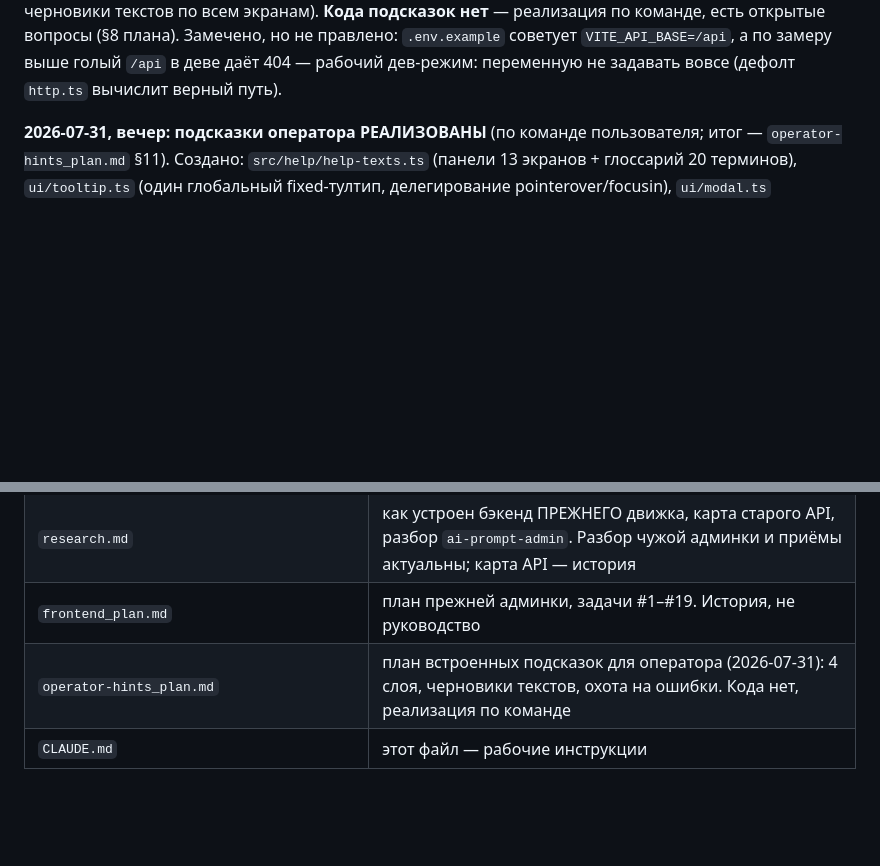
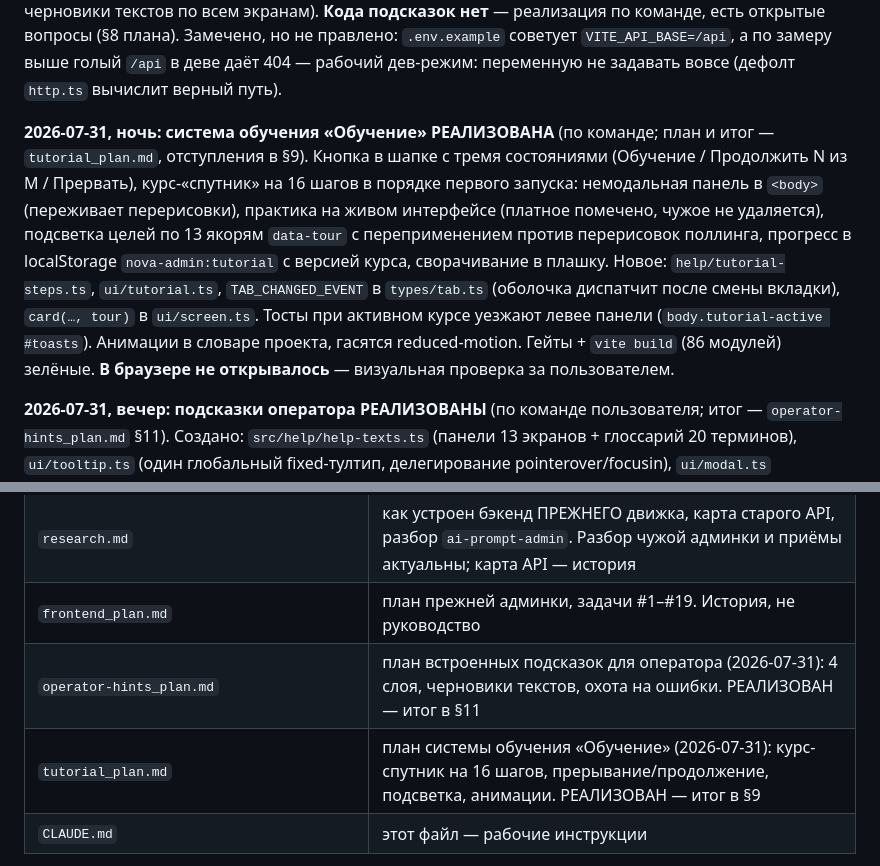
Before and after one commit to Yury93/girl-history-admin, a Markdown page: CLAUDE.md, 2 parts joined by grey strips. GitHub-like rendering; blank space fills up the shorter version.

```diff
--- a/CLAUDE.md
+++ b/CLAUDE.md
@@ -144,6 +144,19 @@
 команде, есть открытые вопросы (§8 плана). Замечено, но не правлено: `.env.example` советует
 `VITE_API_BASE=/api`, а по замеру выше голый `/api` в деве даёт 404 — рабочий дев-режим:
 переменную не задавать вовсе (дефолт `http.ts` вычислит верный путь).
+
+**2026-07-31, ночь: система обучения «Обучение» РЕАЛИЗОВАНА** (по команде; план и итог —
+`tutorial_plan.md`, отступления в §9). Кнопка в шапке с тремя состояниями
+(Обучение / Продолжить N из M / Прервать), курс-«спутник» на 16 шагов в порядке первого
+запуска: немодальная панель в `<body>` (переживает перерисовки), практика на живом
+интерфейсе (платное помечено, чужое не удаляется), подсветка целей по 13 якорям
+`data-tour` с переприменением против перерисовок поллинга, прогресс в localStorage
+`nova-admin:tutorial` с версией курса, сворачивание в плашку. Новое: `help/tutorial-steps.ts`,
+`ui/tutorial.ts`, `TAB_CHANGED_EVENT` в `types/tab.ts` (оболочка диспатчит после смены
+вкладки), `card(…, tour)` в `ui/screen.ts`. Тосты при активном курсе уезжают левее панели
+(`body.tutorial-active #toasts`). Анимации в словаре проекта, гасятся reduced-motion.
+Гейты + `vite build` (86 модулей) зелёные. **В браузере не открывалось** — визуальная
+проверка за пользователем.
 
 **2026-07-31, вечер: подсказки оператора РЕАЛИЗОВАНЫ** (по команде пользователя; итог —
 `operator-hints_plan.md` §11). Создано: `src/help/help-texts.ts` (панели 13 экранов +
@@ -420,7 +433,8 @@ GenerationError на бэкенде (не делалось — бэкенд бе
 | `girl-history/ТЗ_Движок_генерации_контента_Nova.pdf` | ТЗ заказчика; §6 — экраны админки                                                                                                                                                              |
 | `research.md`                                        | как устроен бэкенд ПРЕЖНЕГО движка, карта старого API, разбор `ai-prompt-admin`. Разбор чужой админки и приёмы актуальны; карта API — история                                                  |
 | `frontend_plan.md`                                   | план прежней админки, задачи #1–#19. История, не руководство                                                                                                                                   |
-| `operator-hints_plan.md`                             | план встроенных подсказок для оператора (2026-07-31): 4 слоя, черновики текстов, охота на ошибки. Кода нет, реализация по команде                                                              |
+| `operator-hints_plan.md`                             | план встроенных подсказок для оператора (2026-07-31): 4 слоя, черновики текстов, охота на ошибки. РЕАЛИЗОВАН — итог в §11                                                                      |
+| `tutorial_plan.md`                                   | план системы обучения «Обучение» (2026-07-31): курс-спутник на 16 шагов, прерывание/продолжение, подсветка, анимации. РЕАЛИЗОВАН — итог в §9                                                   |
 | `CLAUDE.md`                                          | этот файл — рабочие инструкции                                                                                                                                                                 |
 
 **Рабочий цикл:** перед задачей прочитать релевантный раздел `nova-engine_plan.md` (по прежнему коду
```
Also changed, not shown: README.md (+6 -0 lines), tutorial_plan.md (added, +280 -0 lines).
